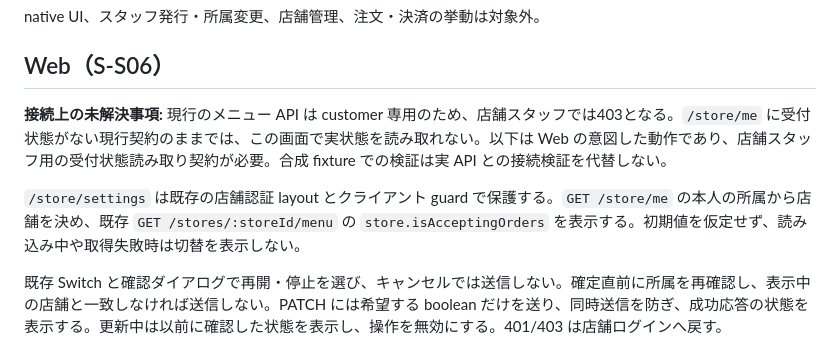
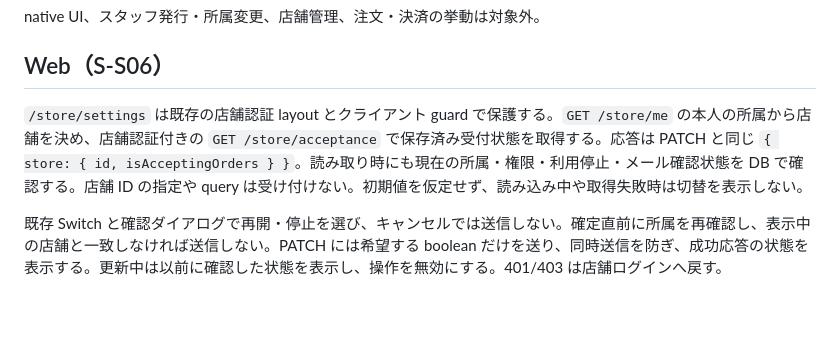
Before and after one commit to hiromu-kon/food-delivery, a Markdown page: docs/specs/store-acceptance.md, the part around the change. Rendered like a GitHub page; blank space fills up the shorter version.

Commit message:
docs(store): 受付状態の読み取り契約を更新する

```diff
--- a/docs/specs/store-acceptance.md
+++ b/docs/specs/store-acceptance.md
@@ -33,9 +33,7 @@ native UI、スタッフ発行・所属変更、店舗管理、注文・決済
 
 ## Web（S-S06）
 
-**接続上の未解決事項:** 現行のメニュー API は customer 専用のため、店舗スタッフでは403となる。`/store/me` に受付状態がない現行契約のままでは、この画面で実状態を読み取れない。以下は Web の意図した動作であり、店舗スタッフ用の受付状態読み取り契約が必要。合成 fixture での検証は実 API との接続検証を代替しない。
-
-`/store/settings` は既存の店舗認証 layout とクライアント guard で保護する。`GET /store/me` の本人の所属から店舗を決め、既存 `GET /stores/:storeId/menu` の `store.isAcceptingOrders` を表示する。初期値を仮定せず、読み込み中や取得失敗時は切替を表示しない。
+`/store/settings` は既存の店舗認証 layout とクライアント guard で保護する。`GET /store/me` の本人の所属から店舗を決め、店舗認証付きの `GET /store/acceptance` で保存済み受付状態を取得する。応答は PATCH と同じ `{ store: { id, isAcceptingOrders } }`。読み取り時にも現在の所属・権限・利用停止・メール確認状態を DB で確認する。店舗 ID の指定や query は受け付けない。初期値を仮定せず、読み込み中や取得失敗時は切替を表示しない。
 
 既存 Switch と確認ダイアログで再開・停止を選び、キャンセルでは送信しない。確定直前に所属を再確認し、表示中の店舗と一致しなければ送信しない。PATCH には希望する boolean だけを送り、同時送信を防ぎ、成功応答の状態を表示する。更新中は以前に確認した状態を表示し、操作を無効にする。401/403 は店舗ログインへ戻す。
 
```
